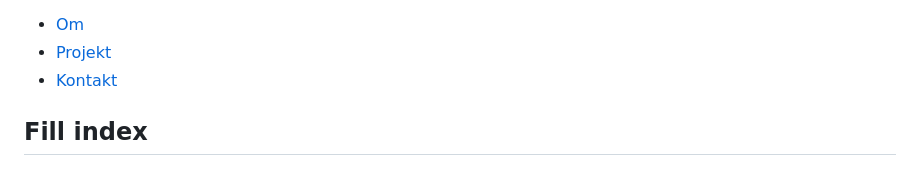
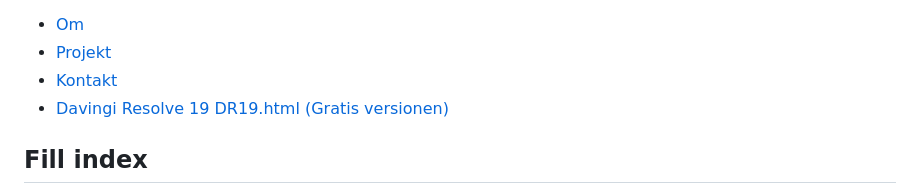
Before and after one commit to FEUE256/FEUE256.github.io, a Markdown page: README.md, the part around the change. Drawn GitHub-style.

```diff
--- a/README.md
+++ b/README.md
@@ -13,6 +13,7 @@
                 <li><a href="about.chat.openai.com.html">Om</a></li>
                 <li><a href="projects.chat.openai.com.html">Projekt</a></li>
                 <li><a href="contact.chat.openai.com.html">Kontakt</a></li>
+                <li><a href="DR19.html">Davingi Resolve 19 DR19.html (Gratis versionen)</a></li>
             </ul>
         </nav>
     </header>
```
